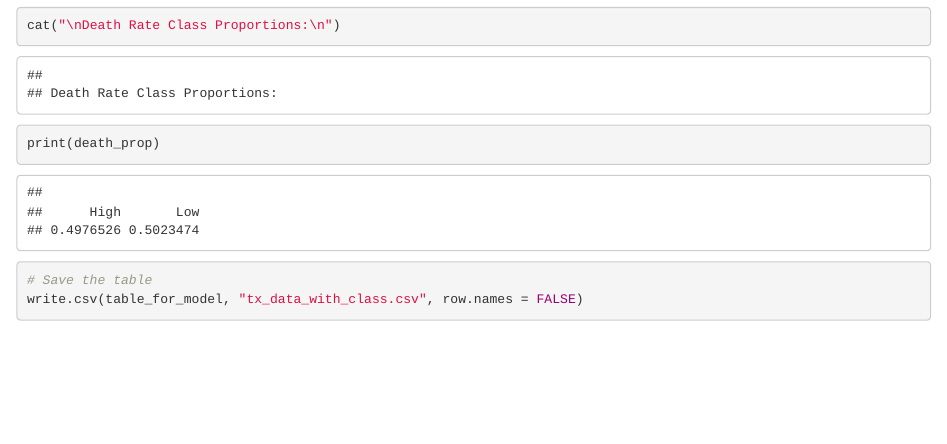
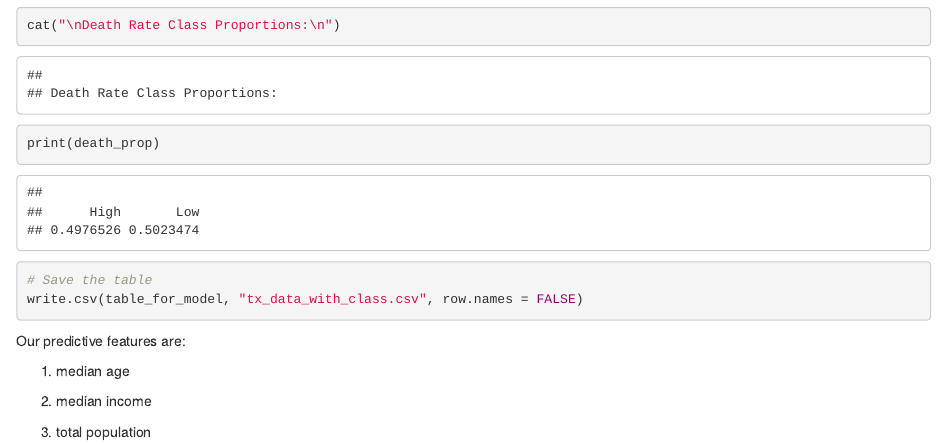
Before and after one commit to MaxDLink/dm-lab3, an R Markdown document (lab3-submittal.Rmd): the page in a window 1100 px wide, from 5390 px down. Rendered offline with R 4.5, knitr and Pandoc, with nearby package versions.

Commit message:
predictive features

````diff
--- a/lab3-submittal.Rmd
+++ b/lab3-submittal.Rmd
@@ -215,3 +215,11 @@ print(death_prop)
 write.csv(table_for_model, "tx_data_with_class.csv", row.names = FALSE)
 
 ```
+
+Our predictive features are:
+
+1) median age
+
+2) median income
+
+3) total population
````
